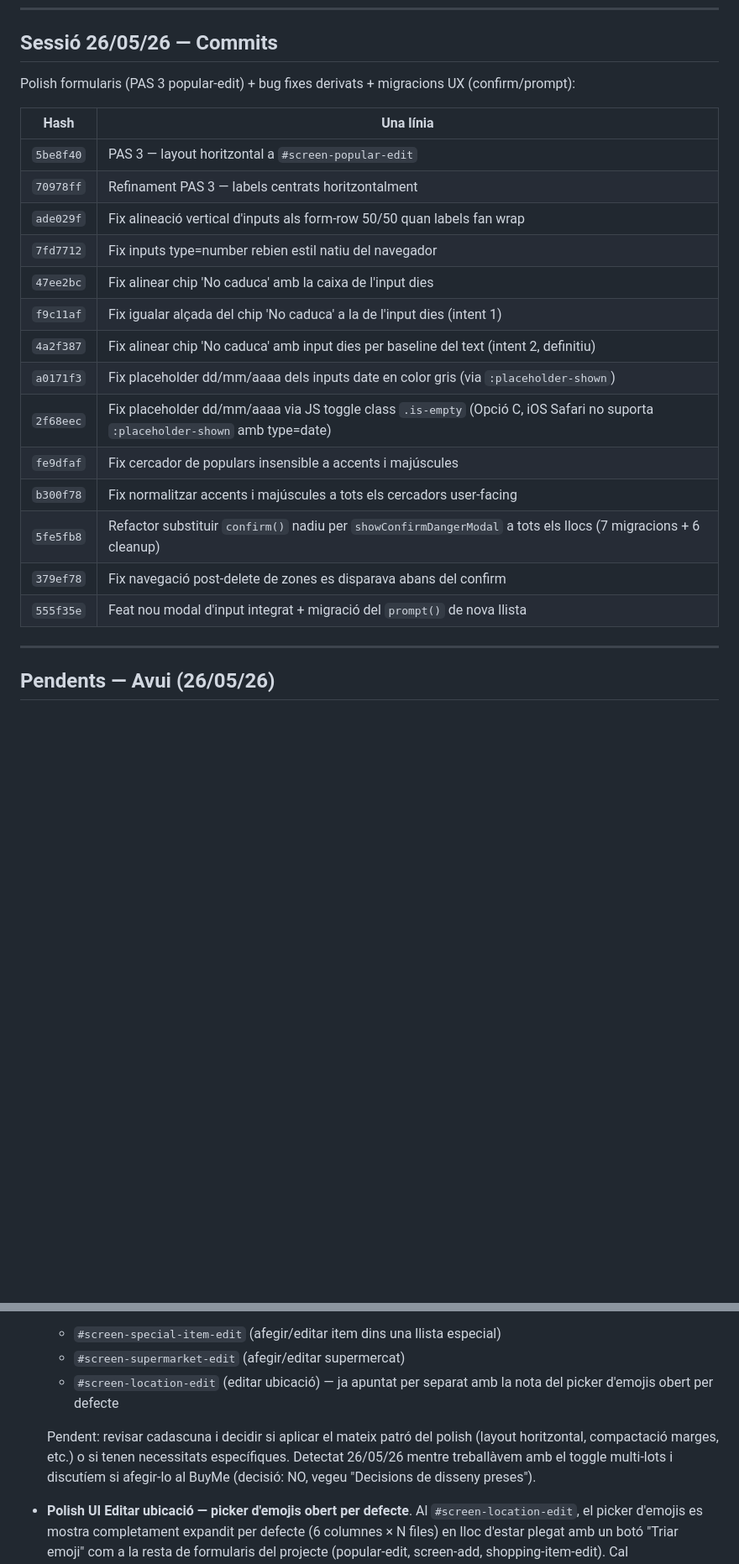
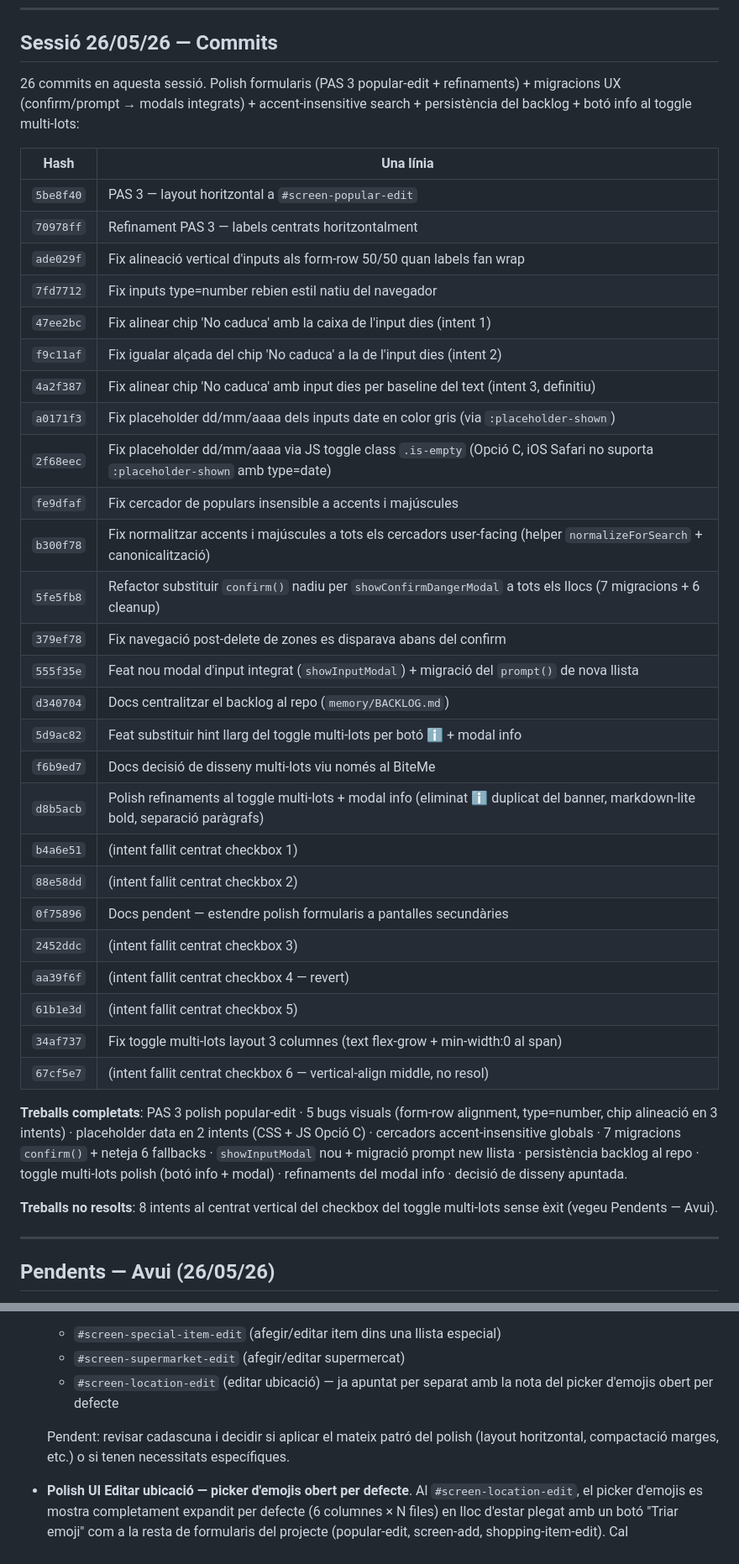
Before and after one commit to Luchinrok/Buyte, a Markdown page: memory/BACKLOG.md, 2 parts joined by grey strips. Shown at 84% size. Rendered like a GitHub page; blank space fills up the shorter version.

```diff
--- a/memory/BACKLOG.md
+++ b/memory/BACKLOG.md
@@ -18,7 +18,7 @@ Aquest fitxer és la **font de veritat del backlog viu** del projecte. Conté í
 
 ## Sessió 26/05/26 — Commits
 
-Polish formularis (PAS 3 popular-edit) + bug fixes derivats + migracions UX (confirm/prompt):
+26 commits en aquesta sessió. Polish formularis (PAS 3 popular-edit + refinaments) + migracions UX (confirm/prompt → modals integrats) + accent-insensitive search + persistència del backlog + botó info al toggle multi-lots:
 
 | Hash | Una línia |
 |---|---|
@@ -26,16 +26,32 @@ Polish formularis (PAS 3 popular-edit) + bug fixes derivats + migracions UX (con
 | `70978ff` | Refinament PAS 3 — labels centrats horitzontalment |
 | `ade029f` | Fix alineació vertical d'inputs als form-row 50/50 quan labels fan wrap |
 | `7fd7712` | Fix inputs type=number rebien estil natiu del navegador |
-| `47ee2bc` | Fix alinear chip 'No caduca' amb la caixa de l'input dies |
-| `f9c11af` | Fix igualar alçada del chip 'No caduca' a la de l'input dies (intent 1) |
-| `4a2f387` | Fix alinear chip 'No caduca' amb input dies per baseline del text (intent 2, definitiu) |
+| `47ee2bc` | Fix alinear chip 'No caduca' amb la caixa de l'input dies (intent 1) |
+| `f9c11af` | Fix igualar alçada del chip 'No caduca' a la de l'input dies (intent 2) |
+| `4a2f387` | Fix alinear chip 'No caduca' amb input dies per baseline del text (intent 3, definitiu) |
 | `a0171f3` | Fix placeholder dd/mm/aaaa dels inputs date en color gris (via `:placeholder-shown`) |
 | `2f68eec` | Fix placeholder dd/mm/aaaa via JS toggle class `.is-empty` (Opció C, iOS Safari no suporta `:placeholder-shown` amb type=date) |
 | `fe9dfaf` | Fix cercador de populars insensible a accents i majúscules |
-| `b300f78` | Fix normalitzar accents i majúscules a tots els cercadors user-facing |
+| `b300f78` | Fix normalitzar accents i majúscules a tots els cercadors user-facing (helper `normalizeForSearch` + canonicalització) |
 | `5fe5fb8` | Refactor substituir `confirm()` nadiu per `showConfirmDangerModal` a tots els llocs (7 migracions + 6 cleanup) |
 | `379ef78` | Fix navegació post-delete de zones es disparava abans del confirm |
-| `555f35e` | Feat nou modal d'input integrat + migració del `prompt()` de nova llista |
+| `555f35e` | Feat nou modal d'input integrat (`showInputModal`) + migració del `prompt()` de nova llista |
+| `d340704` | Docs centralitzar el backlog al repo (`memory/BACKLOG.md`) |
+| `5d9ac82` | Feat substituir hint llarg del toggle multi-lots per botó ℹ️ + modal info |
+| `f6b9ed7` | Docs decisió de disseny multi-lots viu només al BiteMe |
+| `d8b5acb` | Polish refinaments al toggle multi-lots + modal info (eliminat ℹ️ duplicat del banner, markdown-lite bold, separació paràgrafs) |
+| `b4a6e51` | (intent fallit centrat checkbox 1) |
+| `88e58dd` | (intent fallit centrat checkbox 2) |
+| `0f75896` | Docs pendent — estendre polish formularis a pantalles secundàries |
+| `2452ddc` | (intent fallit centrat checkbox 3) |
+| `aa39f6f` | (intent fallit centrat checkbox 4 — revert) |
+| `61b1e3d` | (intent fallit centrat checkbox 5) |
+| `34af737` | Fix toggle multi-lots layout 3 columnes (text flex-grow + min-width:0 al span) |
+| `67cf5e7` | (intent fallit centrat checkbox 6 — vertical-align middle, no resol) |
+
+**Treballs completats**: PAS 3 polish popular-edit · 5 bugs visuals (form-row alignment, type=number, chip alineació en 3 intents) · placeholder data en 2 intents (CSS + JS Opció C) · cercadors accent-insensitive globals · 7 migracions `confirm()` + neteja 6 fallbacks · `showInputModal` nou + migració prompt new llista · persistència backlog al repo · toggle multi-lots polish (botó info + modal) · refinaments del modal info · decisió de disseny apuntada.
+
+**Treballs no resolts**: 8 intents al centrat vertical del checkbox del toggle multi-lots sense èxit (vegeu Pendents — Avui).
 
 ---
 
@@ -52,7 +81,7 @@ Detectats durant la sessió però no completats:
   - `#screen-supermarket-edit` (afegir/editar supermercat)
   - `#screen-location-edit` (editar ubicació) — ja apuntat per separat amb la nota del picker d'emojis obert per defecte
 
-  Pendent: revisar cadascuna i decidir si aplicar el mateix patró del polish (layout horitzontal, compactació marges, etc.) o si tenen necessitats específiques. Detectat 26/05/26 mentre treballàvem amb el toggle multi-lots i discutíem si afegir-lo al BuyMe (decisió: NO, vegeu "Decisions de disseny preses").
+  Pendent: revisar cadascuna i decidir si aplicar el mateix patró del polish (layout horitzontal, compactació marges, etc.) o si tenen necessitats específiques.
 
 - **Polish UI Editar ubicació — picker d'emojis obert per defecte**. Al `#screen-location-edit`, el picker d'emojis es mostra completament expandit per defecte (6 columnes × N files) en lloc d'estar plegat amb un botó "Triar emoji" com a la resta de formularis del projecte (popular-edit, screen-add, shopping-item-edit). Cal homogeneïtzar: substituir `.emoji-picker` inline per `.emoji-button` que obri el picker complet com a separate screen (mateix patró). Cal modificar HTML (`#screen-location-edit`) + JS (`renderLocationEmojiPicker` a settings.js) + ajustar `openEmojiPicker(target, origin)` per acceptar el nou target. Sessió pròpia (~45 min).
 
```
Also changed, not shown: other parts of memory/BACKLOG.md (+18 -4 lines).
